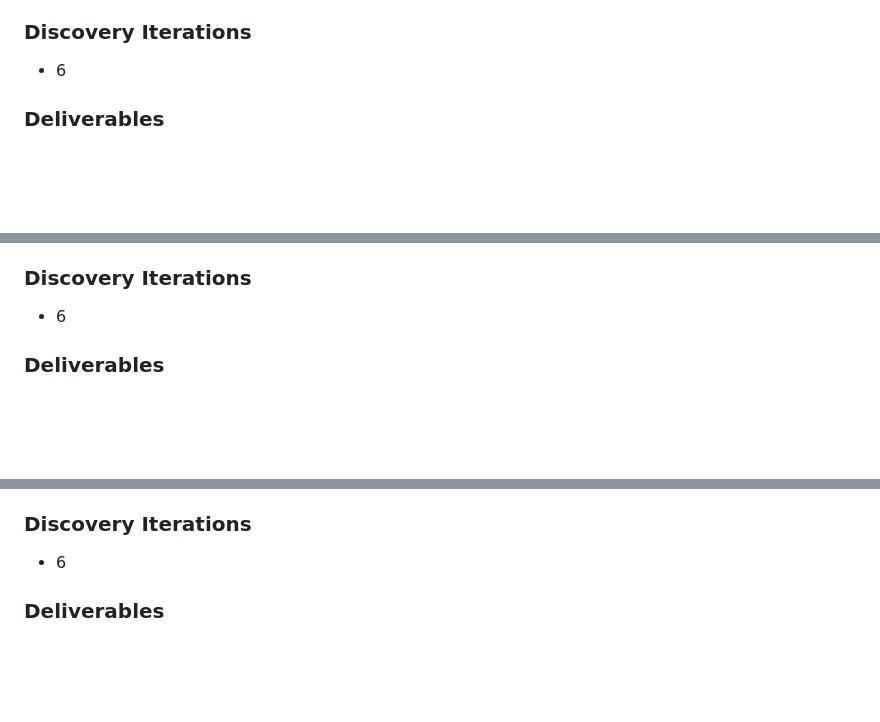
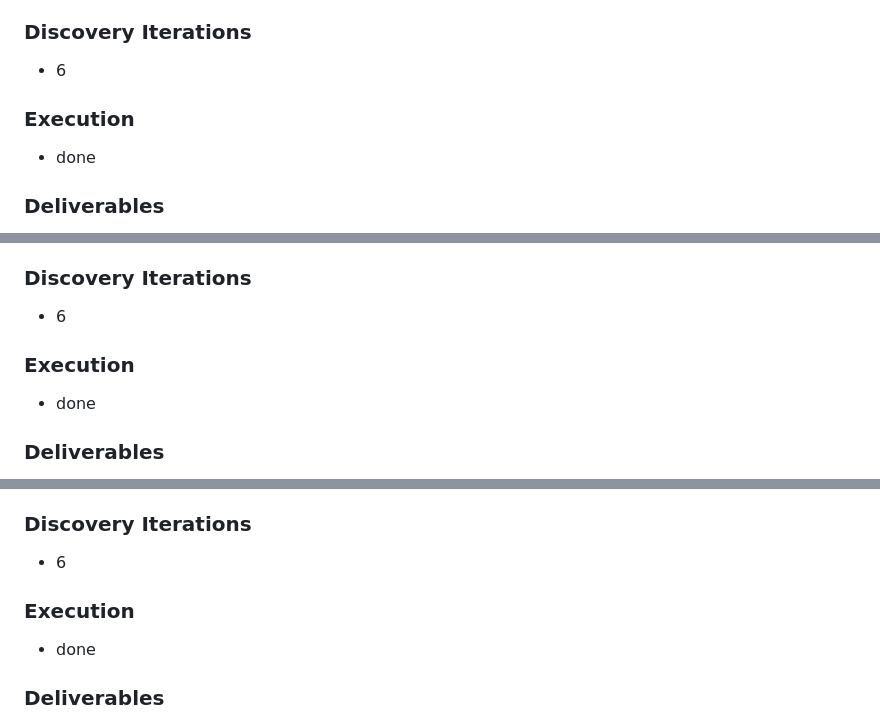
Before and after one commit to imhttran/tran, a Markdown page: docs/plans/PLAN-TRAN-USER-ONBOARDING-SOP.md, 3 parts joined by grey strips. GitHub-like rendering; blank space fills up the shorter version.

Commit message:
docs(onboarding): mark verified USR-002B/003A/003B slices satisfied

```diff
--- a/docs/plans/PLAN-TRAN-USER-ONBOARDING-SOP.md
+++ b/docs/plans/PLAN-TRAN-USER-ONBOARDING-SOP.md
@@ -114,6 +114,11 @@ runs before any genealogy database read, and the endpoint performs no writes.
 
 - 6
 
+
+### Execution
+
+- done
+
 ### Deliverables
 
 - `GET /api/admin/family-members/candidates` returning `{rows, summary}` with opaque
@@ -197,6 +202,11 @@ is idempotent for the same person, and never uses a date of birth.
 
 - 6
 
+
+### Execution
+
+- done
+
 ### Deliverables
 
 - `src/onboarding/reservation.rs` with reserve, claim, and release operations in one
@@ -242,6 +252,11 @@ stored, logged, or placed in an audit row.
 ### Discovery Iterations
 
 - 6
+
+
+### Execution
+
+- done
 
 ### Deliverables
 
```
